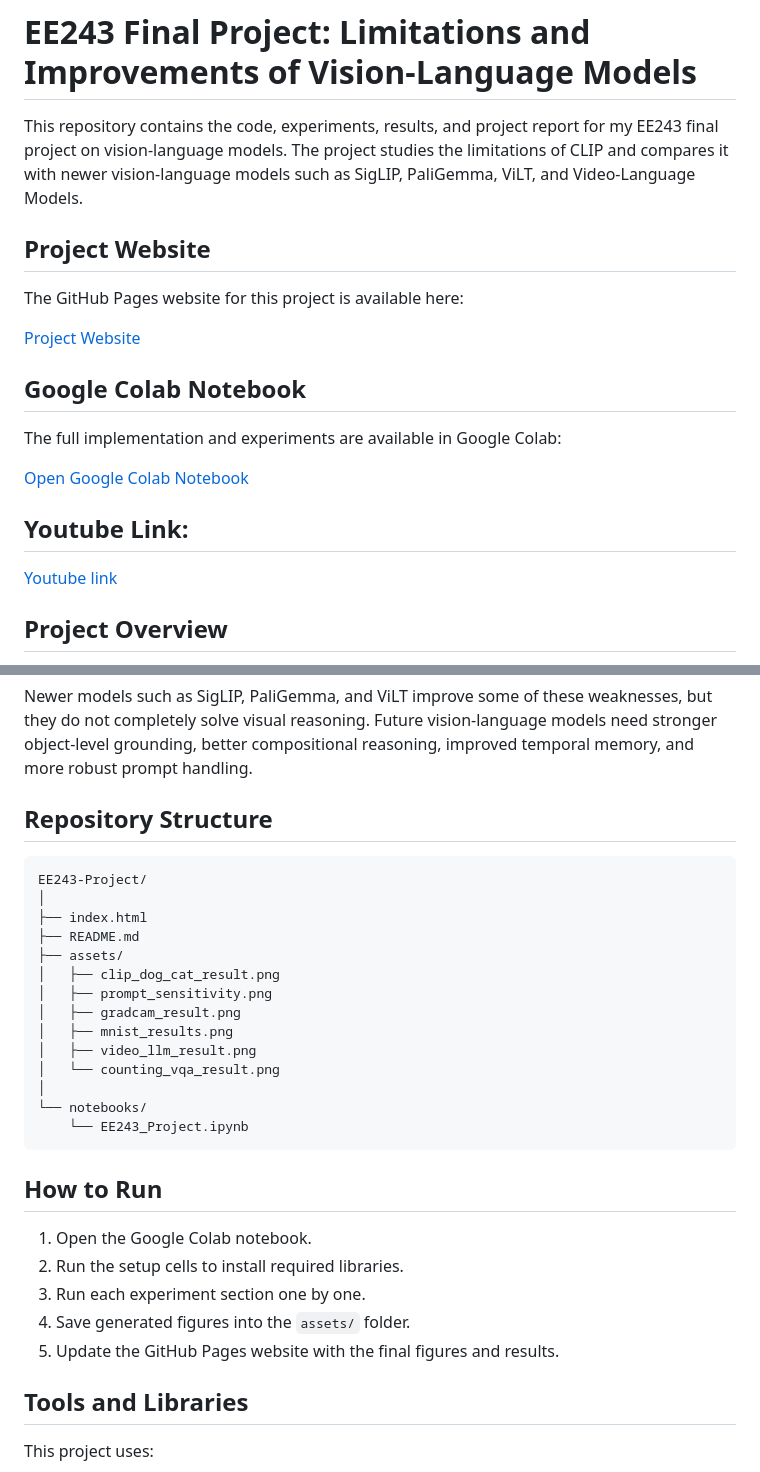
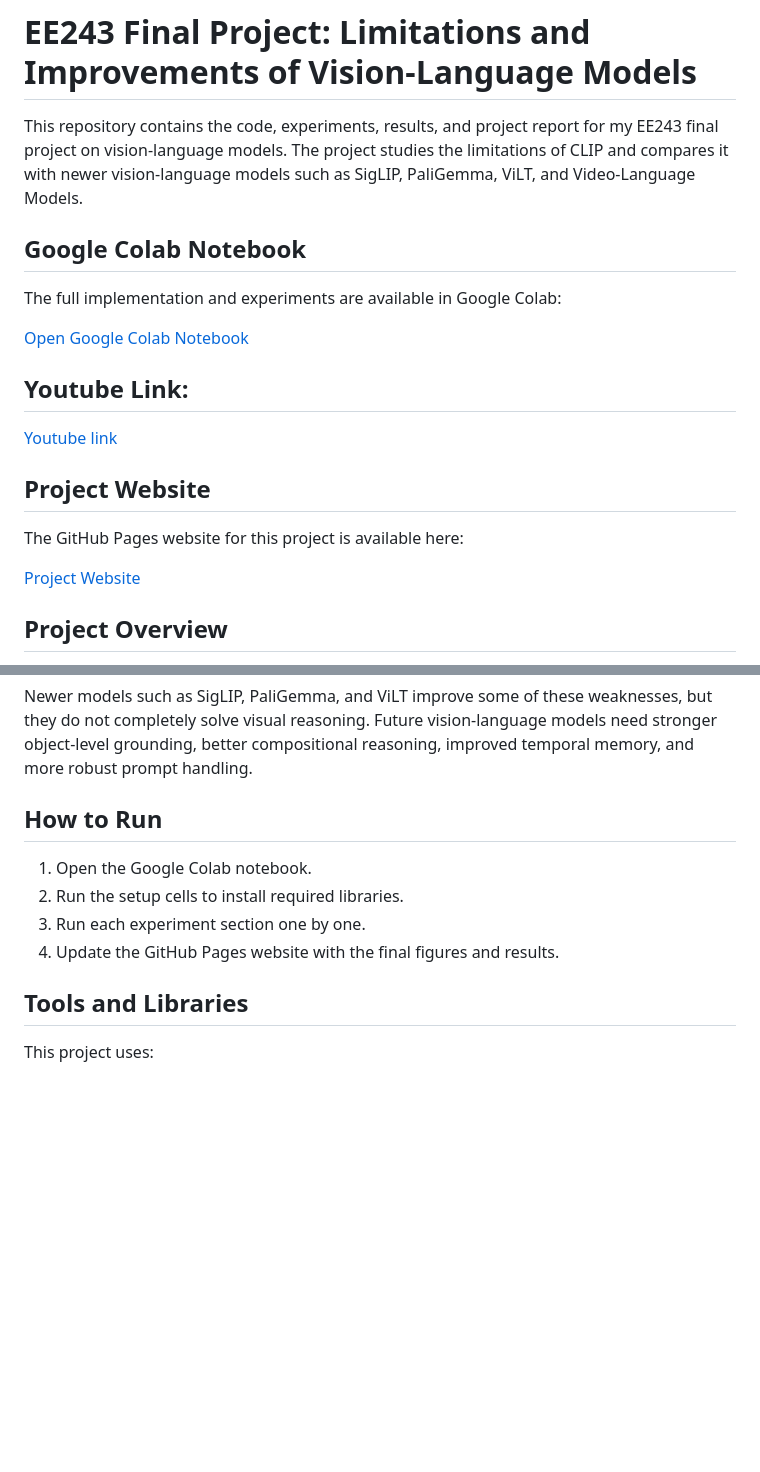
Before and after one commit to jahooba/EE243-Project, a Markdown page: README.md, 2 parts joined by grey strips. Drawn GitHub-style; blank space fills up the shorter version.

Commit message:
Update README with project website and formatting changes
Added project website link and reorganized sections in README.

`````diff
--- a/README.md
+++ b/README.md
@@ -3,11 +3,6 @@
 
 This repository contains the code, experiments, results, and project report for my EE243 final project on vision-language models. The project studies the limitations of CLIP and compares it with newer vision-language models such as SigLIP, PaliGemma, ViLT, and Video-Language Models.
 
-## Project Website
-
-The GitHub Pages website for this project is available here:
-
-[Project Website](https://jahooba.github.io/EE243-Project/)
 
 ## Google Colab Notebook
 
@@ -17,6 +12,14 @@ The full implementation and experiments are available in Google Colab:
 
 ## Youtube Link:
 [Youtube link](https://youtu.be/ux6jaH9LsOQ?si=Hu1cqfGzbD0tTr6D)
+
+## Project Website
+
+The GitHub Pages website for this project is available here:
+
+[Project Website](https://jahooba.github.io/EE243-Project/)
+
+
 
 ## Project Overview
 
@@ -153,31 +156,14 @@ CLIP is useful for broad image-text matching and zero-shot classification, but i
 
 Newer models such as SigLIP, PaliGemma, and ViLT improve some of these weaknesses, but they do not completely solve visual reasoning. Future vision-language models need stronger object-level grounding, better compositional reasoning, improved temporal memory, and more robust prompt handling.
 
-## Repository Structure
-```text
-EE243-Project/
-│
-├── index.html
-├── README.md
-├── assets/
-│   ├── clip_dog_cat_result.png
-│   ├── prompt_sensitivity.png
-│   ├── gradcam_result.png
-│   ├── mnist_results.png
-│   ├── video_llm_result.png
-│   └── counting_vqa_result.png
-│
-└── notebooks/
-    └── EE243_Project.ipynb
-````
+
 
 ## How to Run
 
 1. Open the Google Colab notebook.
 2. Run the setup cells to install required libraries.
 3. Run each experiment section one by one.
-4. Save generated figures into the `assets/` folder.
-5. Update the GitHub Pages website with the final figures and results.
+4. Update the GitHub Pages website with the final figures and results.
 
 ## Tools and Libraries
 
`````
